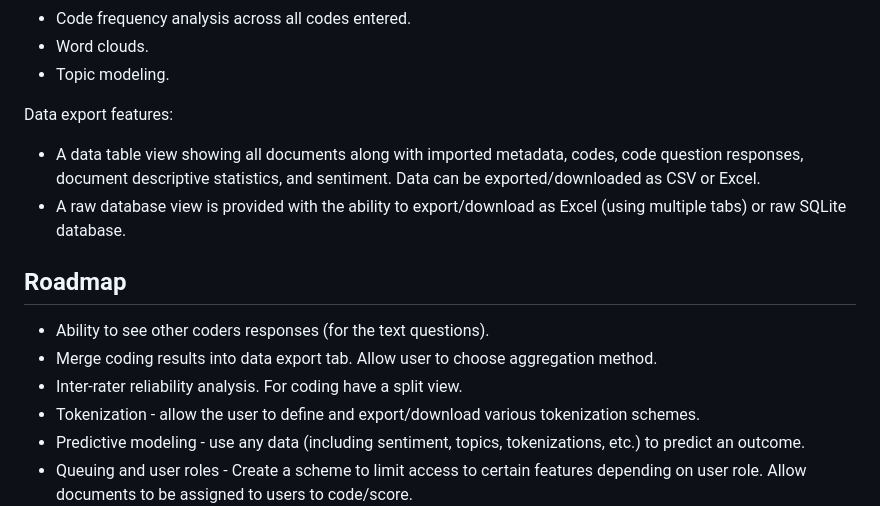
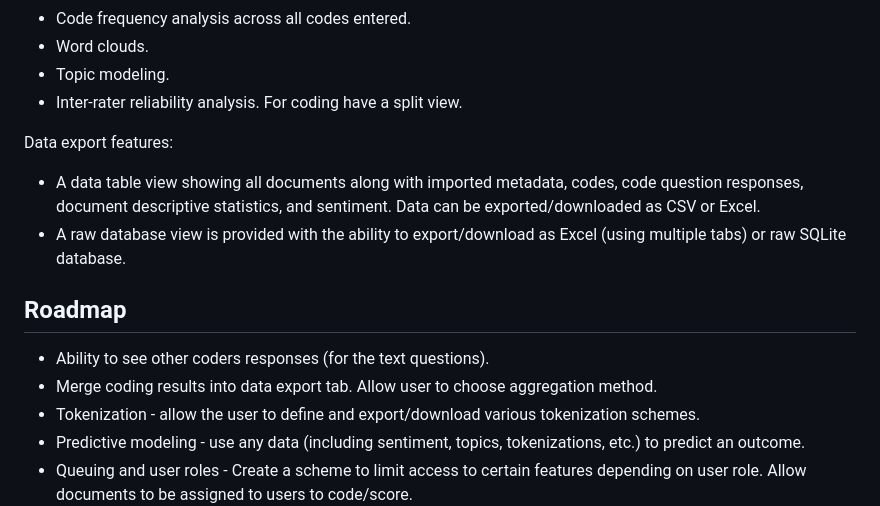
Before and after one commit to jbryer/ShinyQDA, a Markdown page: README.md, the part around one of its changes. GitHub-like rendering.

Commit message:
Re-build README.Rmd

```diff
--- a/README.md
+++ b/README.md
@@ -136,6 +136,7 @@ Analysis features:
   - Code frequency analysis across all codes entered.
   - Word clouds.
   - Topic modeling.
+  - Inter-rater reliability analysis. For coding have a split view.
 
 Data export features:
 
@@ -151,7 +152,6 @@ Data export features:
   - Ability to see other coders responses (for the text questions).
   - Merge coding results into data export tab. Allow user to choose
     aggregation method.
-  - Inter-rater reliability analysis. For coding have a split view.
   - Tokenization - allow the user to define and export/download various
     tokenization schemes.
   - Predictive modeling - use any data (including sentiment, topics,
```
Also changed, not shown: other parts of README.md (+1 -1 lines).
